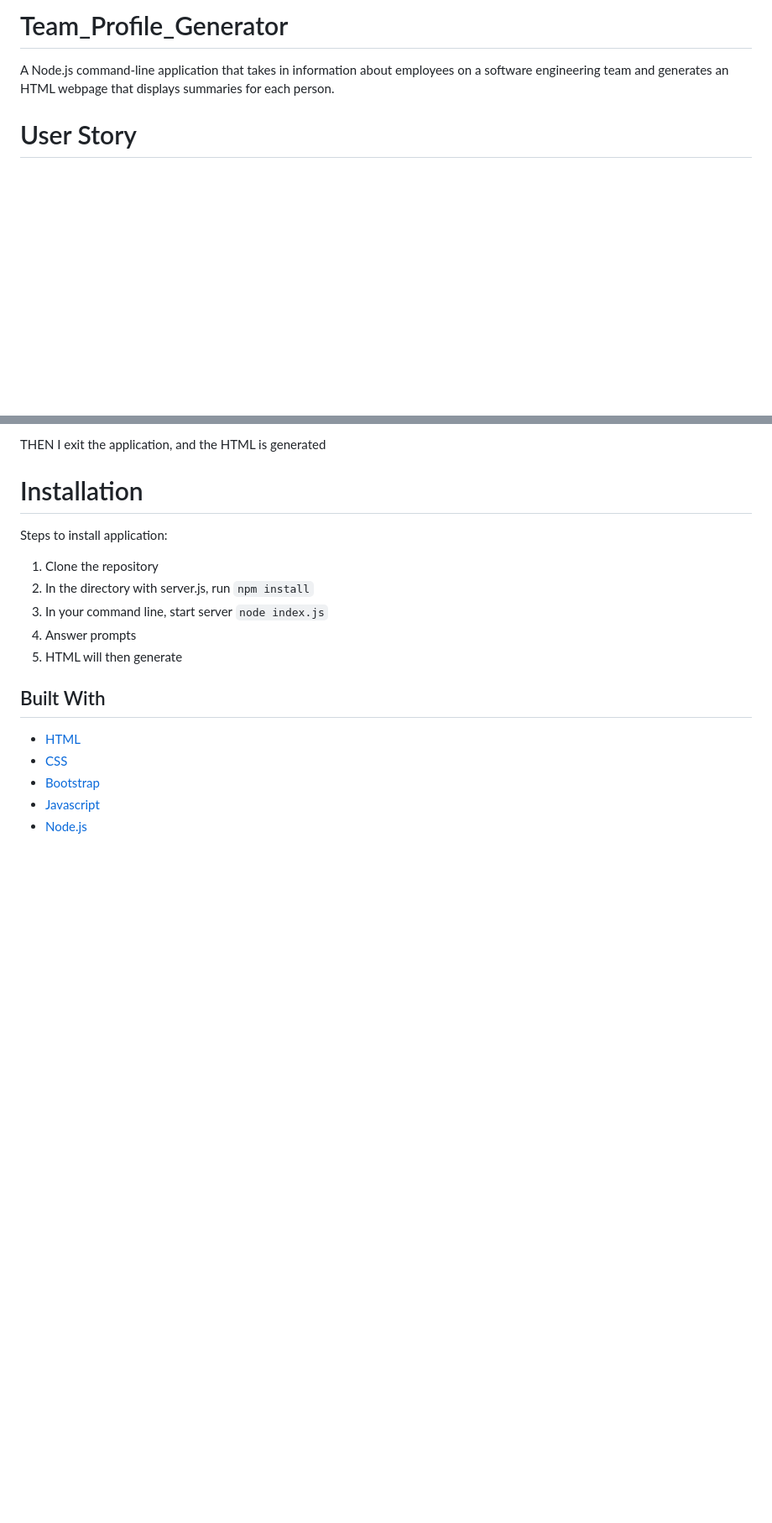
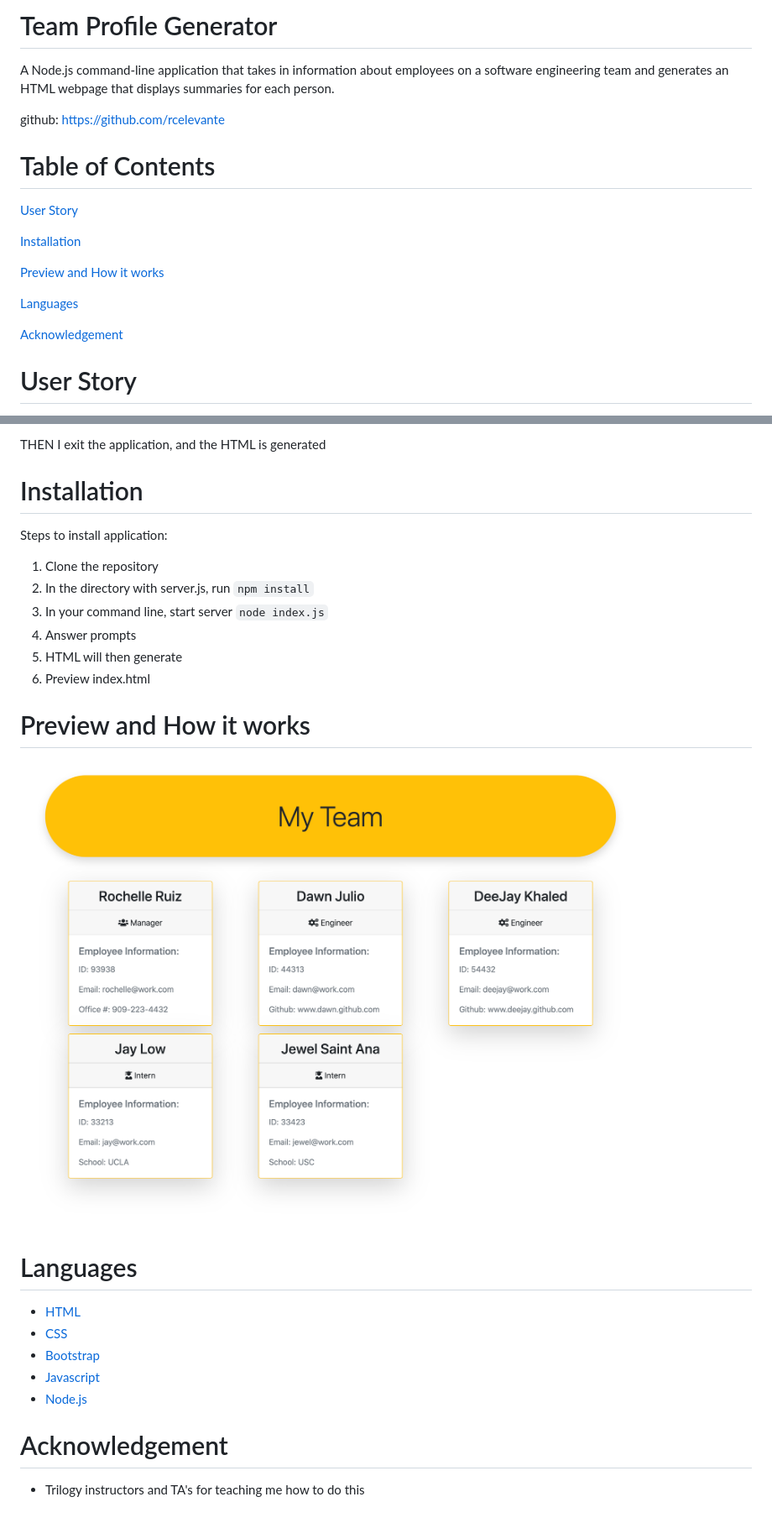
Before and after one commit to rcelevante/Team_Profile_Generator, a Markdown page: README.md, 2 parts joined by grey strips. Shown at 84% size. Rendered like a GitHub page; pictures changed too: screenshot.png (added); blank space fills up the shorter version.

```diff
--- a/README.md
+++ b/README.md
@@ -1,6 +1,19 @@
-# Team_Profile_Generator
+# Team Profile Generator
 
 A Node.js command-line application that takes in information about employees on a software engineering team and generates an HTML webpage that displays summaries for each person.
+
+github: https://github.com/rcelevante
+
+# Table of Contents
+[User Story](#UserStory)
+
+[Installation](#Installation)
+
+[Preview and How it works](#Preview-and-How-it-works)
+
+[Languages](#Languages)
+
+[Acknowledgement](#Acknowledgement)
 
 # User Story
 
@@ -52,11 +65,20 @@ Steps to install application:
 3. In your command line, start server `node index.js`
 4. Answer prompts
 5. HTML will then generate
+6. Preview index.html
 
-## Built With
+# Preview and How it works
+
+[![Watch the video](screenshot.png)](https://www.youtube.com/watch?v=sEaUCubarvk)
+
+# Languages
 
 * [HTML](https://developer.mozilla.org/en-US/docs/Web/HTML)
 * [CSS](https://developer.mozilla.org/en-US/docs/Web/CSS)
 * [Bootstrap](https://getbootstrap.com/)
 * [Javascript](https://www.javascript.com/)
 * [Node.js](https://nodejs.org/en/)
+
+# Acknowledgement
+
+* Trilogy instructors and TA's for teaching me how to do this
```
Also changed, not shown: 13 other files.
